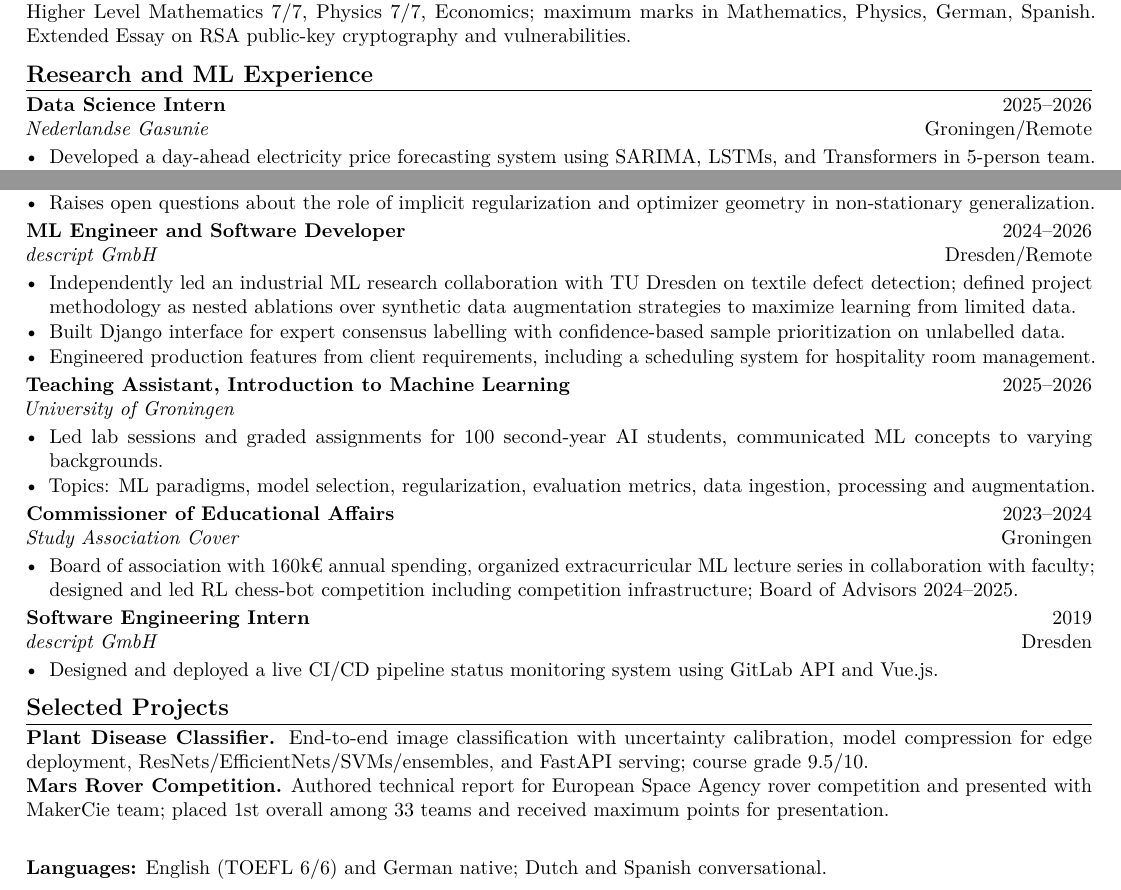
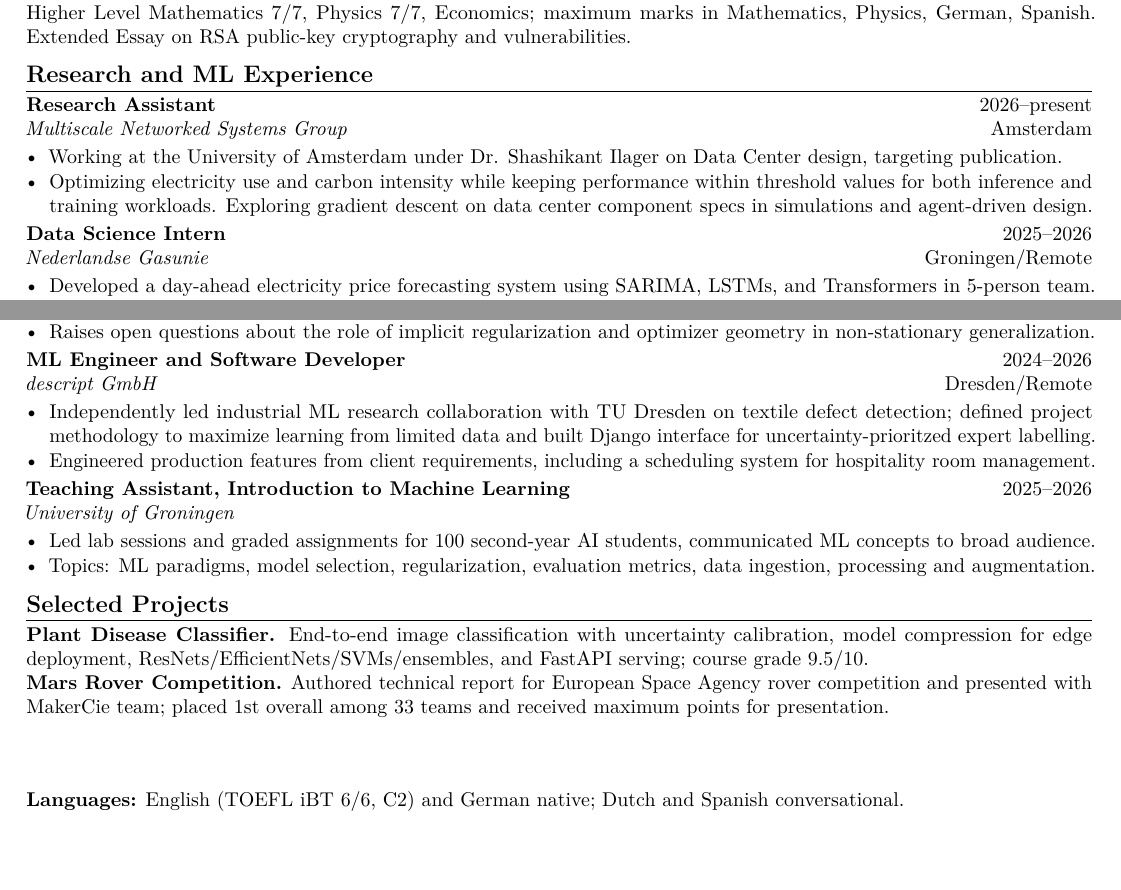
Before and after one commit to richardharnisch/public-cv, a LaTeX document (public.tex): two parts of the page, joined at a grey line, cut so that both start at the same text, the shorter picture padded with empty space. Compiled offline with pdfLaTeX.

Commit message:
update 09-2026

```diff
--- a/public.tex
+++ b/public.tex
@@ -47,6 +49,11 @@
 Higher Level Mathematics 7/7, Physics 7/7, Economics; maximum marks in Mathematics, Physics, German, Spanish. Extended Essay on RSA public-key cryptography and vulnerabilities.
 
 \section*{Research and ML Experience}
+\cvheading{Research Assistant}{2026--present}{Multiscale Networked Systems Group}{Amsterdam}
+\begin{itemize}
+    \item Working at the University of Amsterdam under Dr. Shashikant Ilager on Data Center design, targeting publication.
+    \item Optimizing electricity use and carbon intensity while keeping performance within threshold values for both inference and training workloads. Exploring gradient descent on data center component specs in simulations and agent-driven design.
+\end{itemize}
 \cvheading{Data Science Intern}{2025--2026}{Nederlandse Gasunie}{Groningen/Remote}
 \begin{itemize}
     \item Developed a day-ahead electricity price forecasting system using SARIMA, LSTMs, and Transformers in 5-person team. % under the Chief Data Scientist.
@@ -62,28 +69,27 @@ Higher Level Mathematics 7/7, Physics 7/7, Economics; maximum marks in Mathemati
 \end{itemize}
 \cvheading{ML Engineer and Software Developer}{2024--2026}{descript GmbH}{Dresden/Remote}
 \begin{itemize}
-    \item Independently led an industrial ML research collaboration with TU Dresden on textile defect detection; defined project methodology as nested ablations over synthetic data augmentation strategies to maximize learning from limited data.
-    \item Built Django interface for expert consensus labelling with confidence-based sample prioritization on unlabelled data.
+    \item Independently led industrial ML research collaboration with TU Dresden on textile defect detection; defined project methodology to maximize learning from limited data and built Django interface for uncertainty-prioritzed expert labelling.
     \item Engineered production features from client requirements, including a scheduling system for hospitality room management.
 \end{itemize}
 \cvheading{Teaching Assistant, Introduction to Machine Learning}{2025--2026}{University of Groningen}{}
 \begin{itemize}
-    \item Led lab sessions and graded assignments for 100 second-year AI students, communicated ML concepts to varying backgrounds.
+    \item Led lab sessions and graded assignments for 100 second-year AI students, communicated ML concepts to broad audience.
     \item Topics: ML paradigms, model selection, regularization, evaluation metrics, data ingestion, processing and augmentation.
 \end{itemize}
-\cvheading{Commissioner of Educational Affairs}{2023--2024}{Study Association Cover}{Groningen}
-\begin{itemize}
-    \item Board of association with 160k€ annual spending, organized extracurricular ML lecture series in collaboration with faculty; designed and led RL chess-bot competition including competition infrastructure; Board of Advisors 2024--2025.
-\end{itemize}
-\cvheading{Software Engineering Intern}{2019}{descript GmbH}{Dresden}
-\begin{itemize}
-    \item Designed and deployed a live CI/CD pipeline status monitoring system using GitLab API and Vue.js.
-\end{itemize}
+% \cvheading{Commissioner of Educational Affairs}{2023--2024}{Study Association Cover}{Groningen}
+% \begin{itemize}
+%     \item Board of association with 160k€ annual spending, organized extracurricular ML lecture series in collaboration with faculty; designed and led RL chess-bot competition including competition infrastructure; Board of Advisors 2024--2025.
+% \end{itemize}
+% \cvheading{Software Engineering Intern}{2019}{descript GmbH}{Dresden}
+% \begin{itemize}
+%     \item Designed and deployed a live CI/CD pipeline status monitoring system using GitLab API and Vue.js.
+% \end{itemize}
 
 \section*{Selected Projects}
 \textbf{Plant Disease Classifier.} End-to-end image classification with uncertainty calibration, model compression for edge deployment, ResNets/EfficientNets/SVMs/ensembles, and FastAPI serving; course grade 9.5/10.\\
 \textbf{Mars Rover Competition.} Authored technical report for European Space Agency rover competition and presented with MakerCie team; placed 1st overall among 33 teams and received maximum points for presentation.
 \vfill
-\textbf{Languages:} English (TOEFL 6/6) and German native; Dutch and Spanish conversational.
+\textbf{Languages:} English (TOEFL iBT 6/6, C2) and German native; Dutch and Spanish conversational.
 
 \end{document}
```
Also changed, not shown: public.pdf, public.tex (2 more changed lines).
